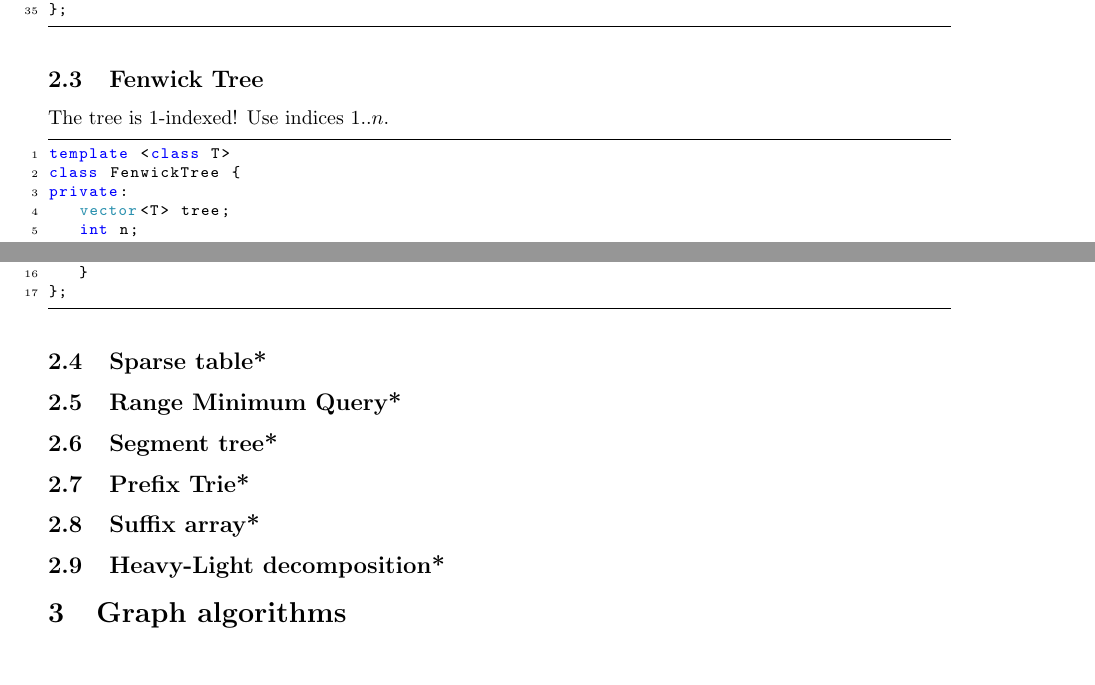
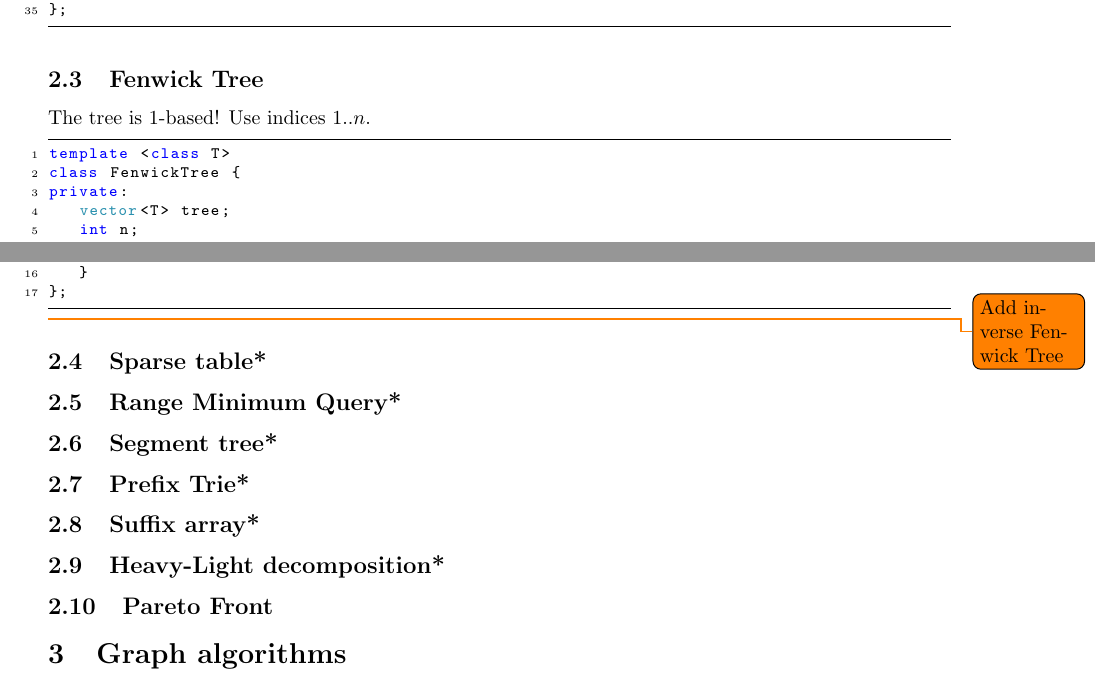
Before and after one commit to TimonKnigge/TCR, a LaTeX document (source.tex): two parts of pages 3 and 4 of 12, joined at a grey line, cut so that both start at the same text, the shorter picture padded with empty space. Compiled offline with pdfLaTeX.

Commit message:
Updates TCR.

```diff
--- a/source.tex
+++ b/source.tex
@@ -76,7 +76,8 @@
 
     \entry{Max Queue}{\texttt{dequeue} runs in amortized constant time. Can be modified to query minimum, gcd/lcm, set union/intersection (use bitmasks), etc.}{snippets/datastructures/maxqueue.cpp}{}{}
 
-    \entry{Fenwick Tree}{The tree is 1-indexed! Use indices $1..n$.}{snippets/datastructures/fenwick.cpp}{}{}
+    \entry{Fenwick Tree}{The tree is 1-based! Use indices $1..n$.}{snippets/datastructures/fenwick.cpp}{}{}
+    \todo{Add inverse Fenwick Tree}
 
     \subsection{Sparse table*}
 
@@ -89,6 +90,8 @@
     \subsection{Suffix array*}
 
     \subsection{Heavy-Light decomposition*}
+
+    \subsection{Pareto Front}
 
   \section{Graph algorithms}
 
```
